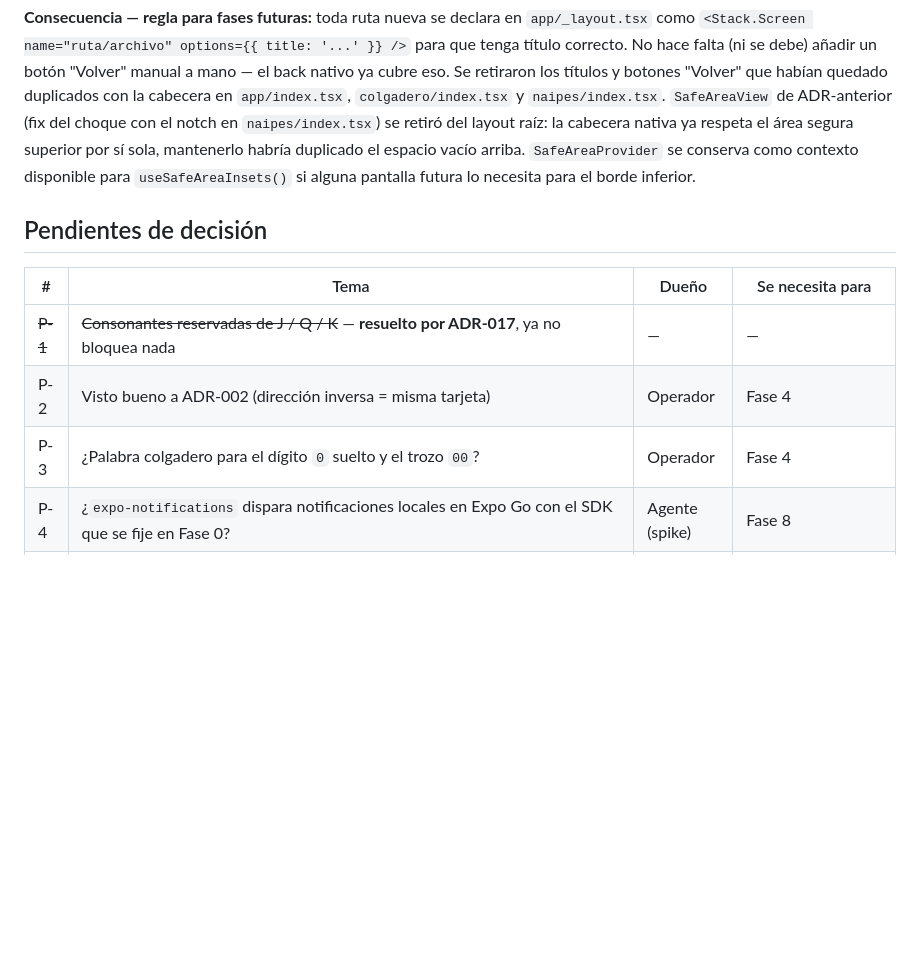
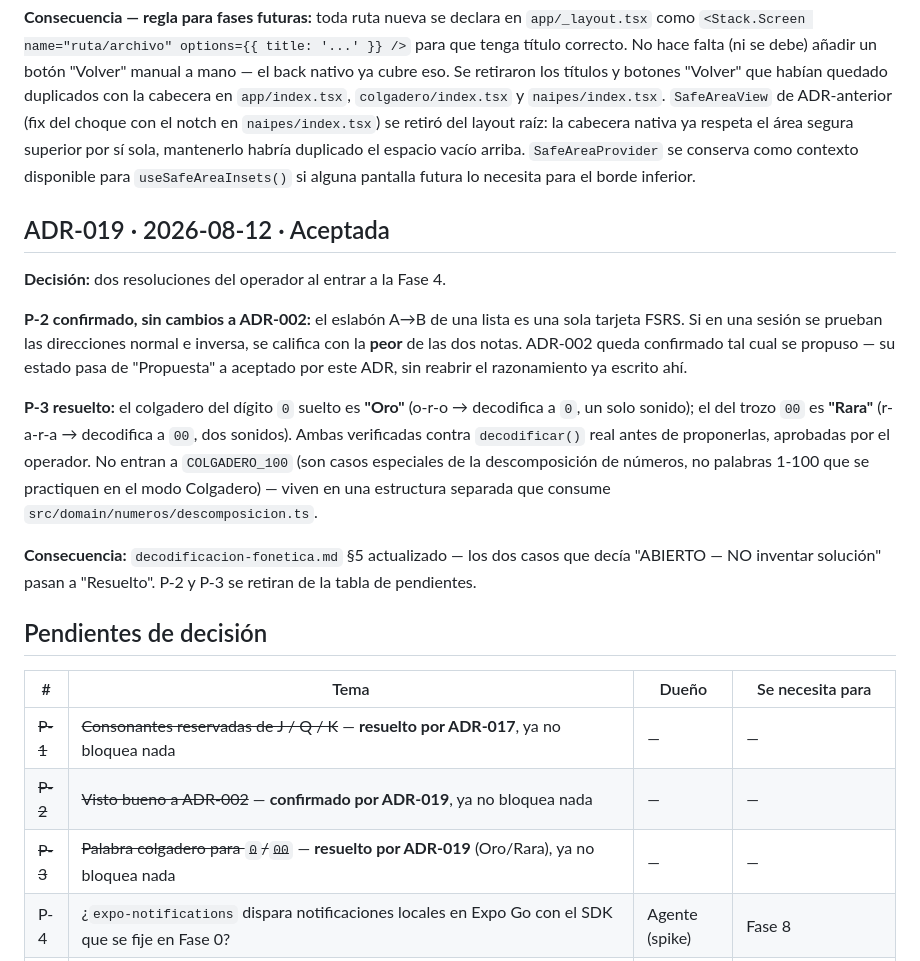
Before and after one commit to Jedi-Master-Teban/ancla-memory-trainer, a Markdown page: agent_docs/DECISIONS.md, the part around the change. GitHub-like rendering; blank space fills up the shorter version.

Commit message:
docs(fase-4): resolver P-2 y P-3 antes de tocar código
P-2: ADR-002 confirmado sin cambios por el operador — el eslabón A→B
de una lista es una sola tarjeta, se califica con la peor nota si se
prueban ambas direcciones en una sesión.

P-3: colgadero del 0 suelto = "Oro" (o-r-o → 0), del trozo 00 =
"Rara" (r-a-r-a → 00). Ambas verificadas contra decodificar() real
antes de proponerlas. No entran a COLGADERO_100 — son casos
especiales de la descomposición de números, no pegs 1-100.

Co-Authored-By: Claude Sonnet 5 <noreply@anthropic.com>

```diff
--- a/agent_docs/DECISIONS.md
+++ b/agent_docs/DECISIONS.md
@@ -360,13 +360,34 @@ vacío arriba. `SafeAreaProvider` se conserva como contexto disponible para
 `useSafeAreaInsets()` si alguna pantalla futura lo necesita para el borde
 inferior.
 
+## ADR-019 · 2026-08-12 · Aceptada
+**Decisión:** dos resoluciones del operador al entrar a la Fase 4.
+
+**P-2 confirmado, sin cambios a ADR-002:** el eslabón A→B de una lista es una
+sola tarjeta FSRS. Si en una sesión se prueban las direcciones normal e
+inversa, se califica con la **peor** de las dos notas. ADR-002 queda
+confirmado tal cual se propuso — su estado pasa de "Propuesta" a aceptado por
+este ADR, sin reabrir el razonamiento ya escrito ahí.
+
+**P-3 resuelto:** el colgadero del dígito `0` suelto es **"Oro"** (o-r-o →
+decodifica a `0`, un solo sonido); el del trozo `00` es **"Rara"** (r-a-r-a →
+decodifica a `00`, dos sonidos). Ambas verificadas contra `decodificar()` real
+antes de proponerlas, aprobadas por el operador. No entran a `COLGADERO_100`
+(son casos especiales de la descomposición de números, no palabras 1-100 que
+se practiquen en el modo Colgadero) — viven en una estructura separada que
+consume `src/domain/numeros/descomposicion.ts`.
+
+**Consecuencia:** `decodificacion-fonetica.md` §5 actualizado — los dos casos
+que decía "ABIERTO — NO inventar solución" pasan a "Resuelto". P-2 y P-3 se
+retiran de la tabla de pendientes.
+
 ## Pendientes de decisión
 
 | # | Tema | Dueño | Se necesita para |
 |---|---|---|---|
 | ~~P-1~~ | ~~Consonantes reservadas de J / Q / K~~ — **resuelto por ADR-017**, ya no bloquea nada | — | — |
-| P-2 | Visto bueno a ADR-002 (dirección inversa = misma tarjeta) | Operador | Fase 4 |
-| P-3 | ¿Palabra colgadero para el dígito `0` suelto y el trozo `00`? | Operador | Fase 4 |
+| ~~P-2~~ | ~~Visto bueno a ADR-002~~ — **confirmado por ADR-019**, ya no bloquea nada | — | — |
+| ~~P-3~~ | ~~Palabra colgadero para `0`/`00`~~ — **resuelto por ADR-019** (Oro/Rara), ya no bloquea nada | — | — |
 | P-4 | ¿`expo-notifications` dispara notificaciones locales en Expo Go con el SDK que se fije en Fase 0? | Agente (spike) | Fase 8 |
 | P-5 | Simulador de iOS sin runtime descargado (`xcrun simctl list runtimes` vacío). Xcode está instalado pero falta la plataforma iOS, una descarga de varios GB que normalmente pide contraseña de administrador. No bloquea ninguna fase (el objetivo real es Expo Go en el iPhone físico), pero impide usar el simulador como verificación intermedia. | Operador | Ninguna fase (solo conveniencia) |
 | P-6 | El proyecto quedó fijado en SDK 54 por ADR-012, no en "la última" a propósito. Antes de subir de SDK en cualquier fase futura, verificar primero contra `apps.apple.com/us/app/expo-go/id982107779` (o preguntar al operador qué ve en Expo Go) que la nueva versión ya está disponible en el App Store — nunca asumir que "más nueva" significa "usable". | Agente | Cualquier fase futura que toque versión de Expo SDK |
```
Also changed, not shown: agent_docs/decodificacion-fonetica.md (+8 -6 lines).
